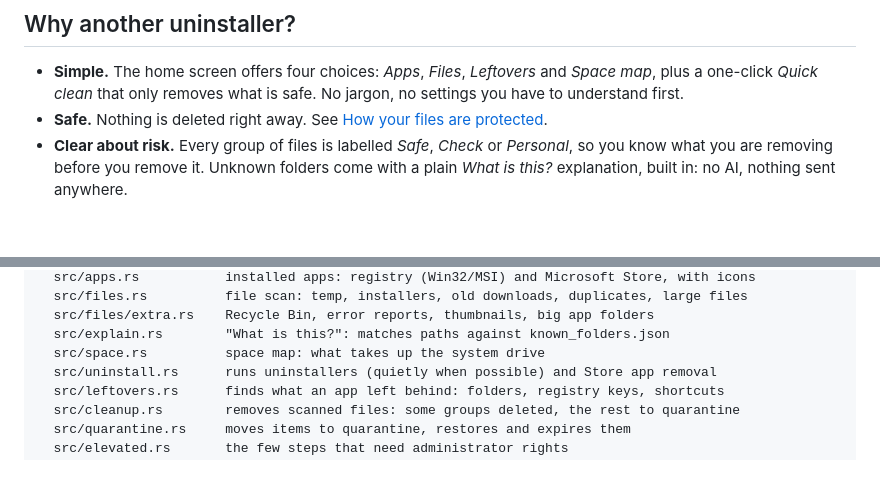
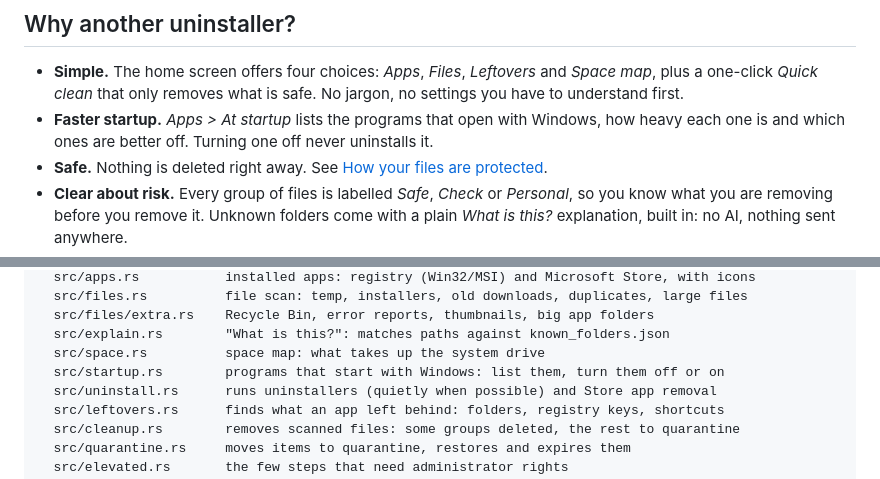
Before and after one commit to Rccrd12/Easy-Uninstaller, a Markdown page: README.md, 2 parts joined by grey strips. GitHub-like rendering; blank space fills up the shorter version.

```diff
--- a/README.md
+++ b/README.md
@@ -22,6 +22,8 @@ old Recycle Bin items, which nobody needs back: those are deleted right away.
 - **Simple.** The home screen offers four choices: *Apps*, *Files*, *Leftovers* and
   *Space map*, plus a one-click *Quick clean* that only removes what is safe. No jargon,
   no settings you have to understand first.
+- **Faster startup.** *Apps > At startup* lists the programs that open with Windows, how
+  heavy each one is and which ones are better off. Turning one off never uninstalls it.
 - **Safe.** Nothing is deleted right away. See [How your files are protected](#how-your-files-are-protected).
 - **Clear about risk.** Every group of files is labelled *Safe*, *Check* or *Personal*,
   so you know what you are removing before you remove it. Unknown folders come with a
@@ -225,6 +227,7 @@ src-tauri/              backend (Rust)
   src/files/extra.rs    Recycle Bin, error reports, thumbnails, big app folders
   src/explain.rs        "What is this?": matches paths against known_folders.json
   src/space.rs          space map: what takes up the system drive
+  src/startup.rs        programs that start with Windows: list them, turn them off or on
   src/uninstall.rs      runs uninstallers (quietly when possible) and Store app removal
   src/leftovers.rs      finds what an app left behind: folders, registry keys, shortcuts
   src/cleanup.rs        removes scanned files: some groups deleted, the rest to quarantine
```
Also changed, not shown: docs/screenshots/startup-dark-it.png (added), docs/screenshots/startup.png (added), 17 other files.
